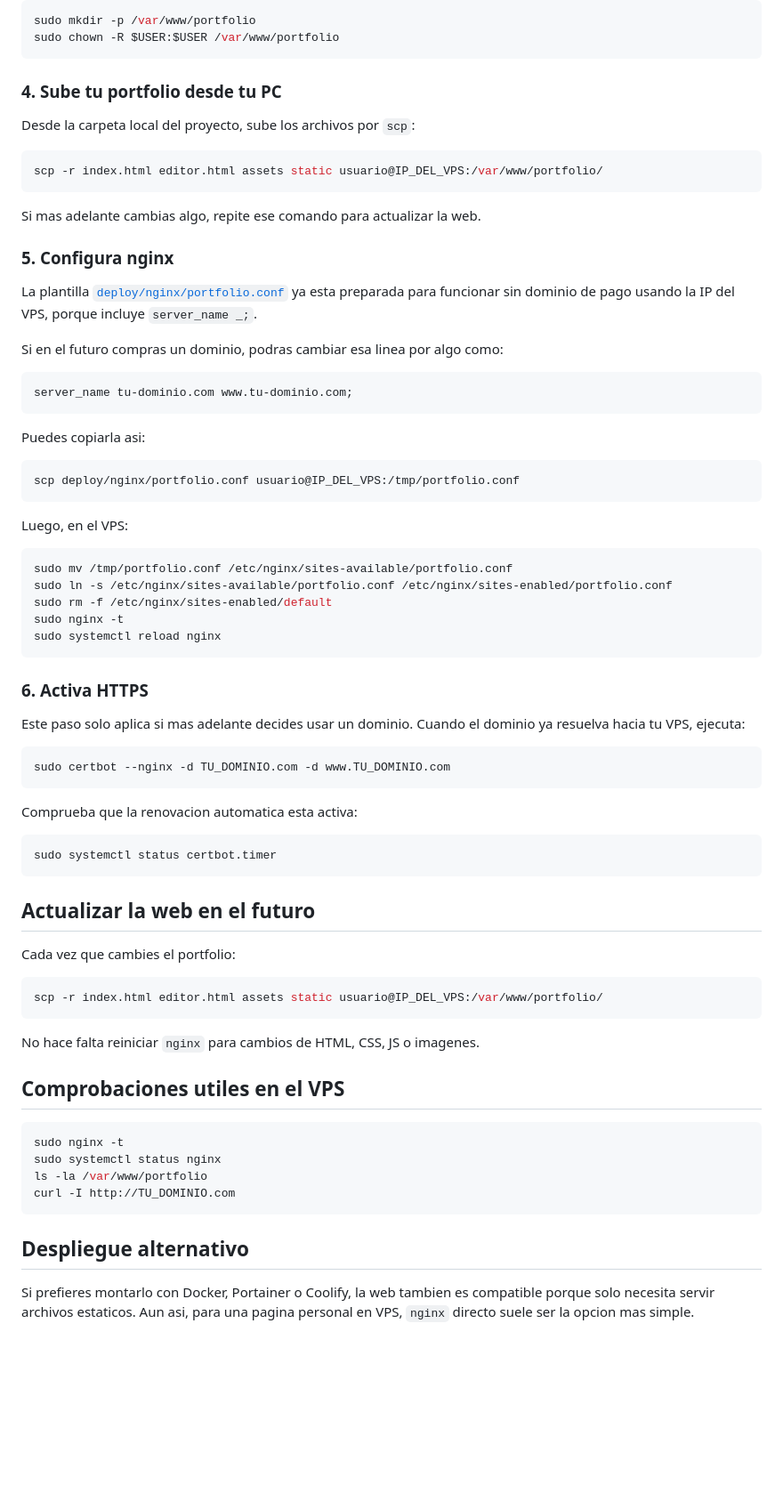
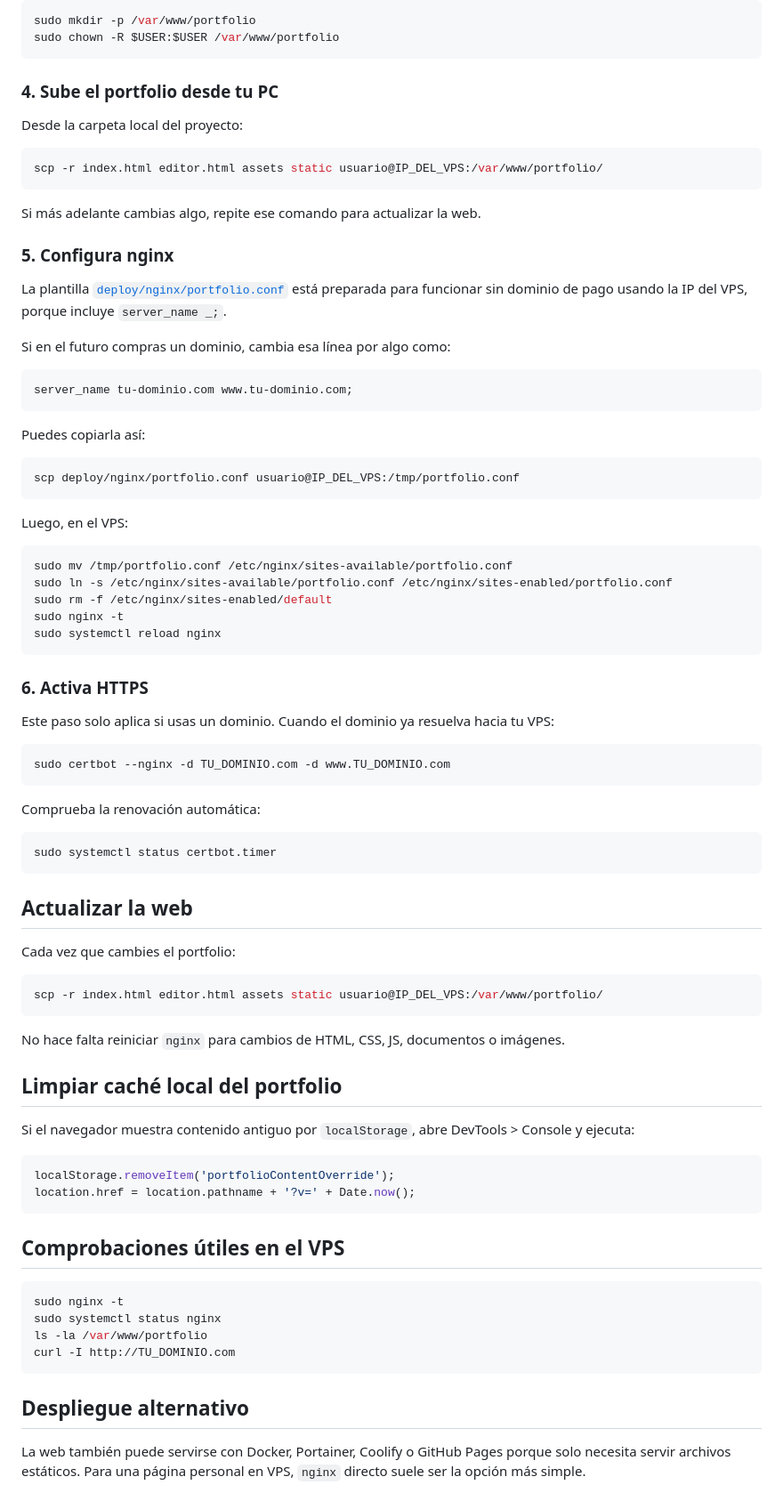
Before and after one commit to JorgeCastilloReyesGIT/portfolio_personal, a Markdown page: README.md, the part around one of its changes. Shown at 89% size. Rendered like a GitHub page; blank space fills up the shorter version.

````diff
--- a/README.md
+++ b/README.md
@@ -45,27 +88,27 @@ sudo mkdir -p /var/www/portfolio
 sudo chown -R $USER:$USER /var/www/portfolio
 ```
 
-### 4. Sube tu portfolio desde tu PC
+### 4. Sube el portfolio desde tu PC
 
-Desde la carpeta local del proyecto, sube los archivos por `scp`:
+Desde la carpeta local del proyecto:
 
 ```bash
 scp -r index.html editor.html assets static usuario@IP_DEL_VPS:/var/www/portfolio/
 ```
 
-Si mas adelante cambias algo, repite ese comando para actualizar la web.
+Si más adelante cambias algo, repite ese comando para actualizar la web.
 
 ### 5. Configura nginx
 
-La plantilla [`deploy/nginx/portfolio.conf`](deploy/nginx/portfolio.conf) ya esta preparada para funcionar sin dominio de pago usando la IP del VPS, porque incluye `server_name _;`.
+La plantilla [`deploy/nginx/portfolio.conf`](deploy/nginx/portfolio.conf) está preparada para funcionar sin dominio de pago usando la IP del VPS, porque incluye `server_name _;`.
 
-Si en el futuro compras un dominio, podras cambiar esa linea por algo como:
+Si en el futuro compras un dominio, cambia esa línea por algo como:
 
 ```nginx
 server_name tu-dominio.com www.tu-dominio.com;
 ```
 
-Puedes copiarla asi:
+Puedes copiarla así:
 
 ```bash
 scp deploy/nginx/portfolio.conf usuario@IP_DEL_VPS:/tmp/portfolio.conf
@@ -83,19 +126,19 @@ sudo systemctl reload nginx
 
 ### 6. Activa HTTPS
 
-Este paso solo aplica si mas adelante decides usar un dominio. Cuando el dominio ya resuelva hacia tu VPS, ejecuta:
+Este paso solo aplica si usas un dominio. Cuando el dominio ya resuelva hacia tu VPS:
 
 ```bash
 sudo certbot --nginx -d TU_DOMINIO.com -d www.TU_DOMINIO.com
 ```
 
-Comprueba que la renovacion automatica esta activa:
+Comprueba la renovación automática:
 
 ```bash
 sudo systemctl status certbot.timer
 ```
 
-## Actualizar la web en el futuro
+## Actualizar la web
 
 Cada vez que cambies el portfolio:
 
@@ -103,9 +146,18 @@ Cada vez que cambies el portfolio:
 scp -r index.html editor.html assets static usuario@IP_DEL_VPS:/var/www/portfolio/
 ```
 
-No hace falta reiniciar `nginx` para cambios de HTML, CSS, JS o imagenes.
+No hace falta reiniciar `nginx` para cambios de HTML, CSS, JS, documentos o imágenes.
 
-## Comprobaciones utiles en el VPS
+## Limpiar caché local del portfolio
+
+Si el navegador muestra contenido antiguo por `localStorage`, abre DevTools > Console y ejecuta:
+
+```js
+localStorage.removeItem('portfolioContentOverride');
+location.href = location.pathname + '?v=' + Date.now();
+```
+
+## Comprobaciones útiles en el VPS
 
 ```bash
 sudo nginx -t
@@ -116,4 +168,4 @@ curl -I http://TU_DOMINIO.com
 
 ## Despliegue alternativo
 
-Si prefieres montarlo con Docker, Portainer o Coolify, la web tambien es compatible porque solo necesita servir archivos estaticos. Aun asi, para una pagina personal en VPS, `nginx` directo suele ser la opcion mas simple.
+La web también puede servirse con Docker, Portainer, Coolify o GitHub Pages porque solo necesita servir archivos estáticos. Para una página personal en VPS, `nginx` directo suele ser la opción más simple.
````
Also changed, not shown: other parts of README.md (+53 -10 lines).
